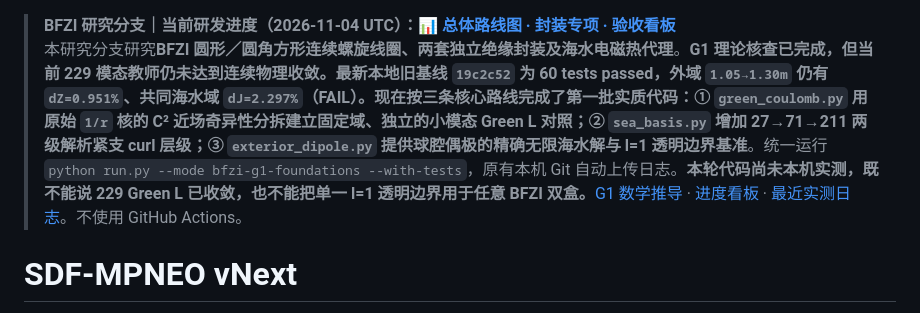
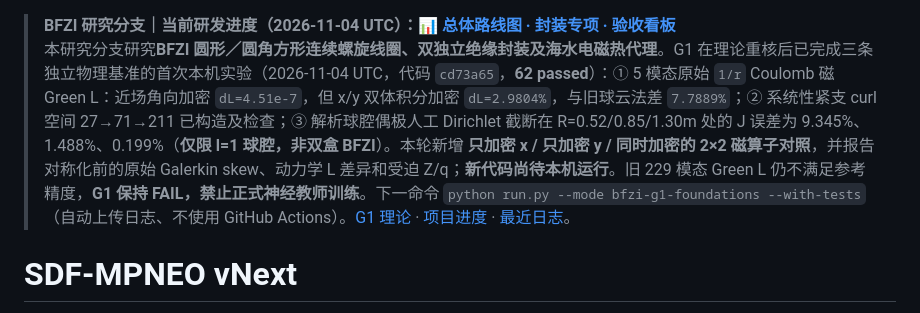
Before and after one commit to AliceThunder/SDFMPNEO, a Markdown page: README.md, the part around the change. GitHub-like rendering.

Commit message:
docs(BFZI): report 62-pass first G1 Coulomb result and next 2x2 x/y quadrature diagnosis

```diff
--- a/README.md
+++ b/README.md
@@ -1,5 +1,5 @@
 > **BFZI 研究分支｜当前研发进度（2026-11-04 UTC）：[📊 总体路线图 · 封装专项 · 验收看板](docs/research/bfzi_uwpt_electrothermal/PROJECT_PROGRESS.md)**
-> 本研究分支研究**BFZI 圆形／圆角方形连续螺旋线圈、两套独立绝缘封装及海水电磁热代理**。**G1 理论核查已完成，但当前 229 模态教师仍未达到连续物理收敛。**最新本地旧基线 `19c2c52` 为 60 tests passed，外域 `1.05→1.30m` 仍有 `dZ=0.951%`、共同海水域 `dJ=2.297%`（FAIL）。现在按三条核心路线完成了第一批实质代码：① `green_coulomb.py` 用原始 `1/r` 核的 **C² 近场奇异性分拆**建立固定域、独立的小模态 Green L 对照；② `sea_basis.py` 增加 **27→71→211 两级解析紧支 curl 层级**；③ `exterior_dipole.py` 提供球腔偶极的**精确无限海水解与 l=1 透明边界基准**。统一运行 `python run.py --mode bfzi-g1-foundations --with-tests`，原有本机 Git 自动上传日志。**本轮代码尚未本机实测，既不能说 229 Green L 已收敛，也不能把单一 l=1 透明边界用于任意 BFZI 双盒。**[G1 数学推导](theory/sections/11_g1_foundation_recheck.tex) · [进度看板](docs/research/bfzi_uwpt_electrothermal/PROJECT_PROGRESS.md) · [最近实测日志](docs/research/bfzi_uwpt_electrothermal/runs/latest_summary.md)。不使用 GitHub Actions。
+> 本研究分支研究**BFZI 圆形／圆角方形连续螺旋线圈、双独立绝缘封装及海水电磁热代理**。G1 在理论重核后已完成三条独立物理基准的首次本机实验（2026-11-04 UTC，代码 `cd73a65`，**62 passed**）：① 5 模态原始 `1/r` Coulomb 磁 Green L：近场角向加密 `dL=4.51e-7`，但 x/y 双体积分加密 `dL=2.9804%`，与旧球云法差 `7.7889%`；② 系统性紧支 curl 空间 27→71→211 已构造及检查；③ 解析球腔偶极人工 Dirichlet 截断在 R=0.52/0.85/1.30m 处的 J 误差为 9.345%、1.488%、0.199%（**仅限 l=1 球腔，非双盒 BFZI**）。本轮新增 **只加密 x / 只加密 y / 同时加密的 2×2 磁算子对照**，并报告对称化前的原始 Galerkin skew、动力学 L 差异和受迫 Z/q；**新代码尚待本机运行**。旧 229 模态 Green L 仍不满足参考精度，**G1 保持 FAIL，禁止正式神经教师训练**。下一命令 `python run.py --mode bfzi-g1-foundations --with-tests`（自动上传日志、不使用 GitHub Actions）。[G1 理论](theory/sections/11_g1_foundation_recheck.tex) · [项目进度](docs/research/bfzi_uwpt_electrothermal/PROJECT_PROGRESS.md) · [最近日志](docs/research/bfzi_uwpt_electrothermal/runs/latest_summary.md)。
 
 # SDF-MPNEO vNext
 
```
